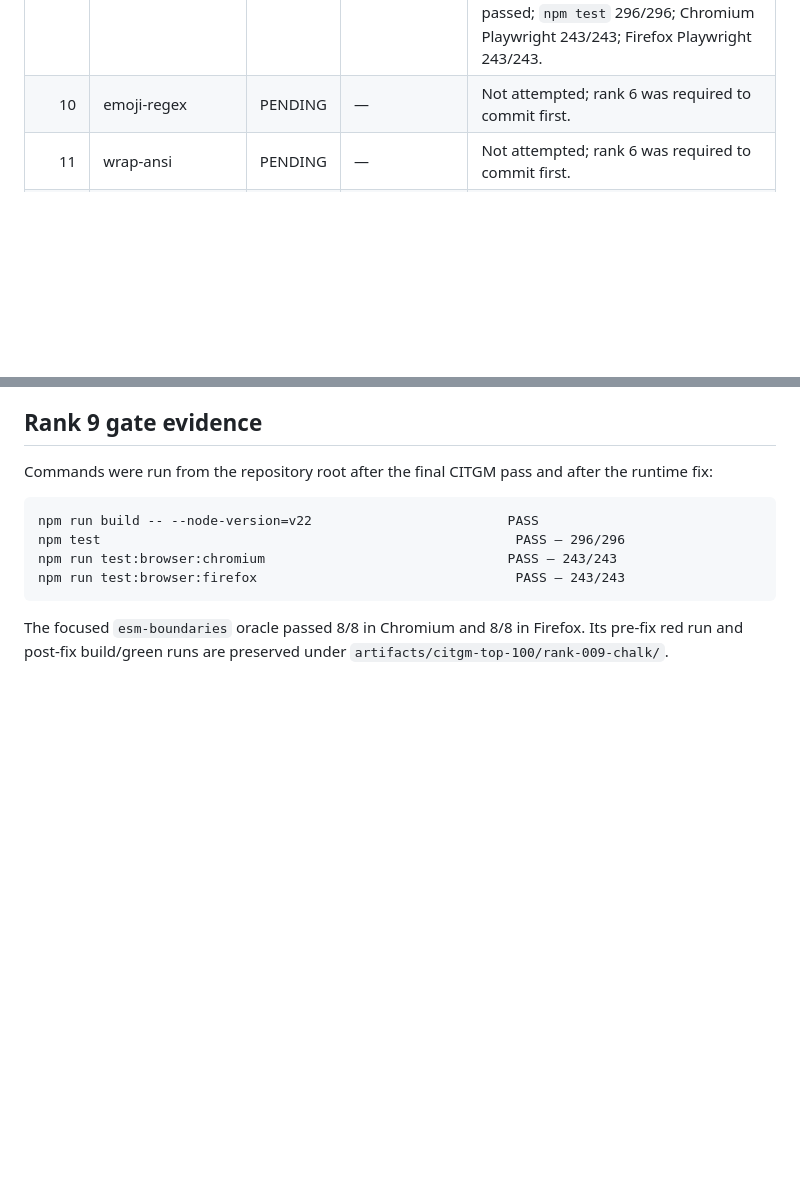
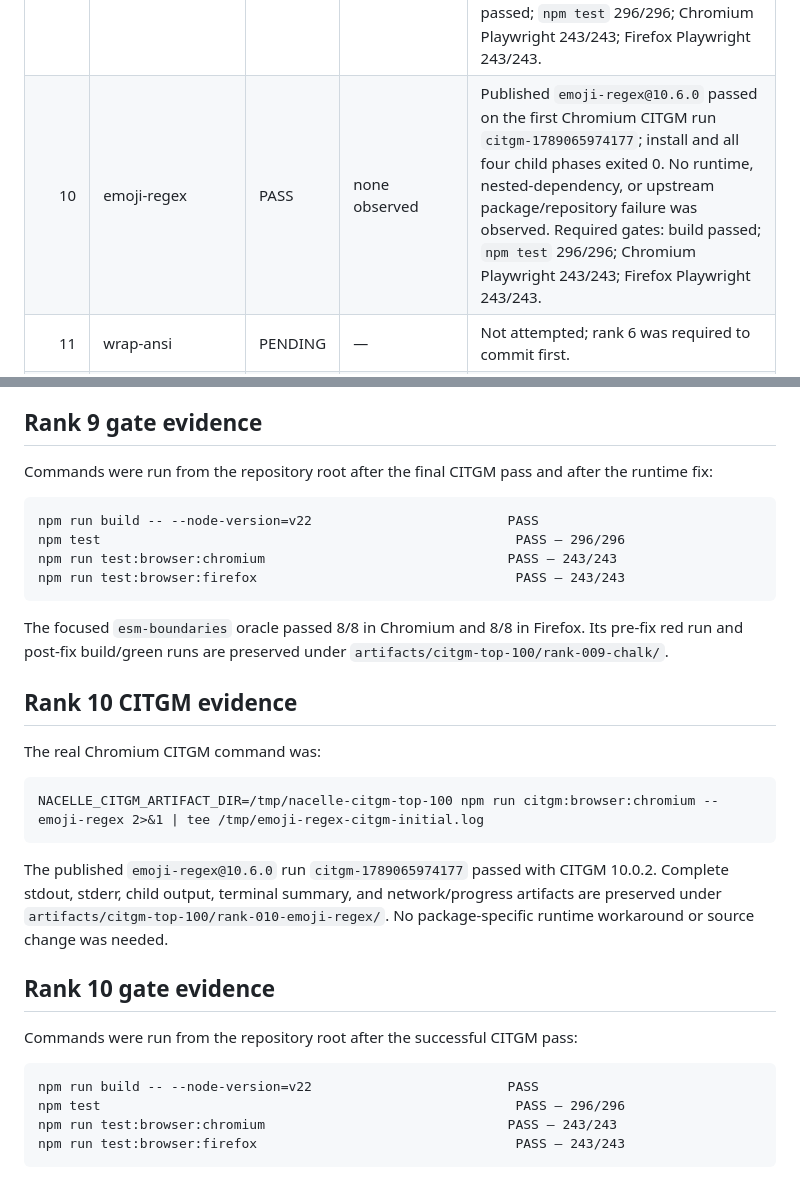
Before and after one commit to robertinglin/nacelle, a Markdown page: CITGM-TOP-100-STATUS.md, 2 parts joined by grey strips. GitHub-like rendering; blank space fills up the shorter version.

Commit message:
record emoji-regex CITGM compatibility

````diff
--- a/CITGM-TOP-100-STATUS.md
+++ b/CITGM-TOP-100-STATUS.md
@@ -21,7 +21,7 @@ not being reclassified as newly rerun here.
 | 7 | ms | PASS | none observed | First Chromium CITGM attempt `citgm-1789061171244` passed for published `ms@2.1.3`; npm install, upstream mocha tests, and all four child phases exited 0. No runtime defect was observed. Required gates: build passed; `npm test` 296/296; Chromium Playwright 243/243; Firefox Playwright 243/243. |
 | 8 | ansi-styles | PASS | ours | First Chromium CITGM attempt `citgm-1789062097927` exposed an AVA worker-exit defect after 10 tests passed; fixed generally by tracking worker parent-port ref state. Final rerun `citgm-1789062714781` passed. Required gates: build passed; `npm test` 296/296; Chromium Playwright 243/243; Firefox Playwright 243/243. |
 | 9 | chalk | PASS | ours | Published `chalk@6.0.0` initially failed in the shared ESM lowering path; six Chromium CITGM runs were preserved. Final run `citgm-1789065205654` passed after general ESM binding, export, `import.meta`, and `module.exports` interop fixes. Required gates: build passed; `npm test` 296/296; Chromium Playwright 243/243; Firefox Playwright 243/243. |
-| 10 | emoji-regex | PENDING | — | Not attempted; rank 6 was required to commit first. |
+| 10 | emoji-regex | PASS | none observed | Published `emoji-regex@10.6.0` passed on the first Chromium CITGM run `citgm-1789065974177`; install and all four child phases exited 0. No runtime, nested-dependency, or upstream package/repository failure was observed. Required gates: build passed; `npm test` 296/296; Chromium Playwright 243/243; Firefox Playwright 243/243. |
 | 11 | wrap-ansi | PENDING | — | Not attempted; rank 6 was required to commit first. |
 | 12 | lru-cache | PENDING | — | Not attempted; rank 6 was required to commit first. |
 | 13 | tslib | PENDING | — | Not attempted; rank 6 was required to commit first. |
@@ -263,3 +263,28 @@ npm run test:browser:firefox                                 PASS — 243/243
 The focused `esm-boundaries` oracle passed 8/8 in Chromium and 8/8 in
 Firefox. Its pre-fix red run and post-fix build/green runs are preserved under
 `artifacts/citgm-top-100/rank-009-chalk/`.
+
+## Rank 10 CITGM evidence
+
+The real Chromium CITGM command was:
+
+```text
+NACELLE_CITGM_ARTIFACT_DIR=/tmp/nacelle-citgm-top-100 npm run citgm:browser:chromium -- emoji-regex 2>&1 | tee /tmp/emoji-regex-citgm-initial.log
+```
+
+The published `emoji-regex@10.6.0` run `citgm-1789065974177` passed with
+CITGM 10.0.2. Complete stdout, stderr, child output, terminal summary, and
+network/progress artifacts are preserved under
+`artifacts/citgm-top-100/rank-010-emoji-regex/`. No package-specific runtime
+workaround or source change was needed.
+
+## Rank 10 gate evidence
+
+Commands were run from the repository root after the successful CITGM pass:
+
+```text
+npm run build -- --node-version=v22                         PASS
+npm test                                                     PASS — 296/296
+npm run test:browser:chromium                               PASS — 243/243
+npm run test:browser:firefox                                 PASS — 243/243
+```
````
